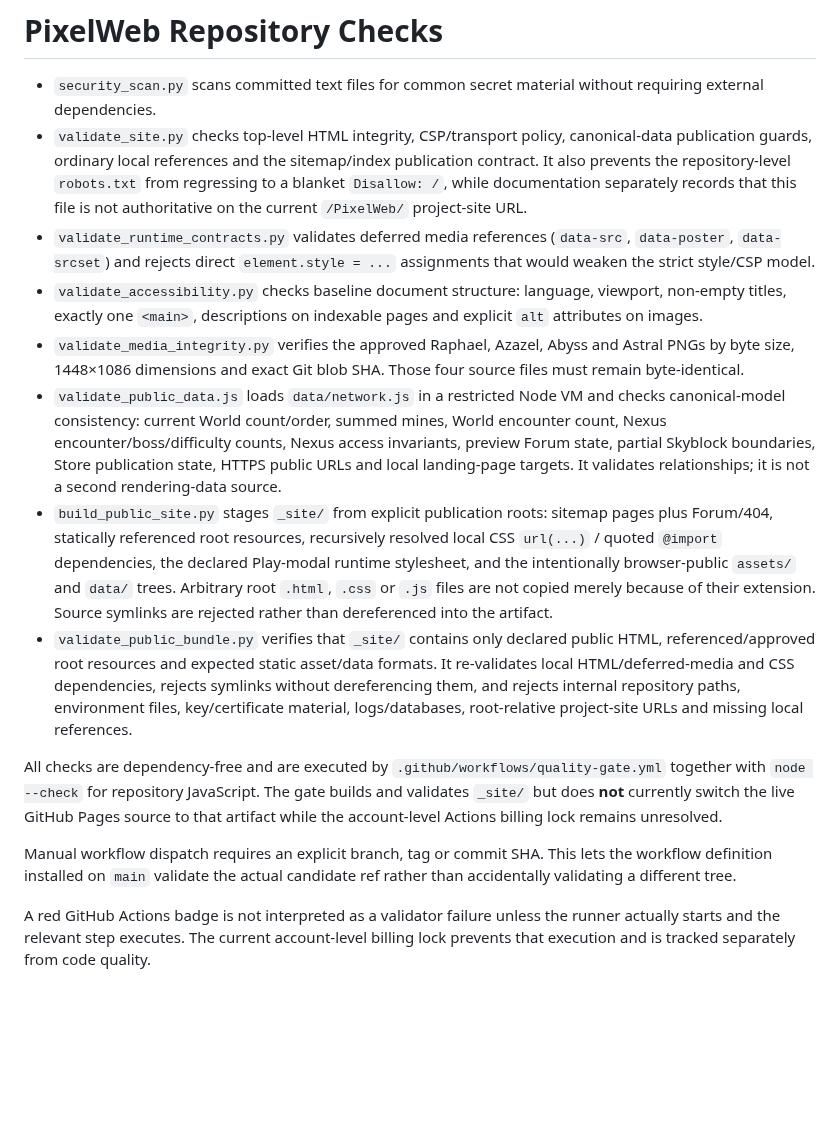
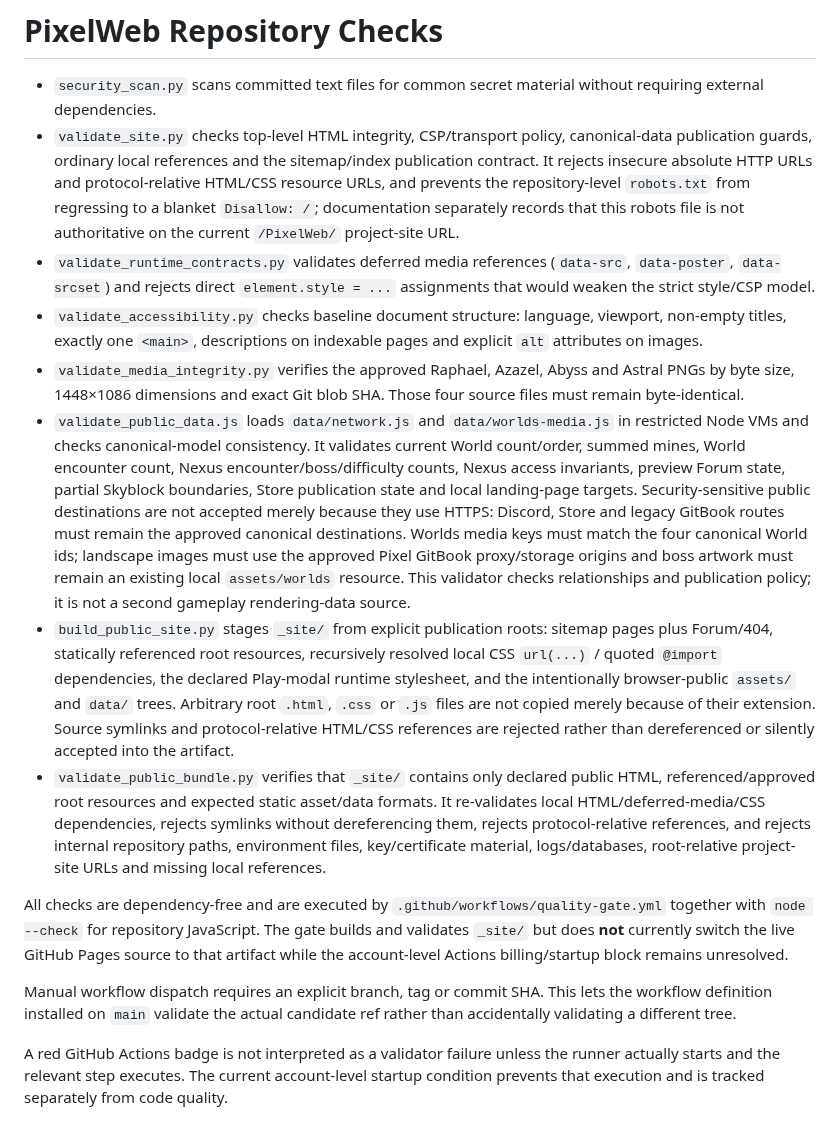
Before and after one commit to xKlezee/PixelWeb, a Markdown page: scripts/README.md, the part around the change. GitHub-like rendering; blank space fills up the shorter version.

Commit message:
Document public origin and URL boundary checks

```diff
--- a/scripts/README.md
+++ b/scripts/README.md
@@ -1,16 +1,16 @@
 # PixelWeb Repository Checks
 
 - `security_scan.py` scans committed text files for common secret material without requiring external dependencies.
-- `validate_site.py` checks top-level HTML integrity, CSP/transport policy, canonical-data publication guards, ordinary local references and the sitemap/index publication contract. It also prevents the repository-level `robots.txt` from regressing to a blanket `Disallow: /`, while documentation separately records that this file is not authoritative on the current `/PixelWeb/` project-site URL.
+- `validate_site.py` checks top-level HTML integrity, CSP/transport policy, canonical-data publication guards, ordinary local references and the sitemap/index publication contract. It rejects insecure absolute HTTP URLs and protocol-relative HTML/CSS resource URLs, and prevents the repository-level `robots.txt` from regressing to a blanket `Disallow: /`; documentation separately records that this robots file is not authoritative on the current `/PixelWeb/` project-site URL.
 - `validate_runtime_contracts.py` validates deferred media references (`data-src`, `data-poster`, `data-srcset`) and rejects direct `element.style = ...` assignments that would weaken the strict style/CSP model.
 - `validate_accessibility.py` checks baseline document structure: language, viewport, non-empty titles, exactly one `<main>`, descriptions on indexable pages and explicit `alt` attributes on images.
 - `validate_media_integrity.py` verifies the approved Raphael, Azazel, Abyss and Astral PNGs by byte size, 1448×1086 dimensions and exact Git blob SHA. Those four source files must remain byte-identical.
-- `validate_public_data.js` loads `data/network.js` in a restricted Node VM and checks canonical-model consistency: current World count/order, summed mines, World encounter count, Nexus encounter/boss/difficulty counts, Nexus access invariants, preview Forum state, partial Skyblock boundaries, Store publication state, HTTPS public URLs and local landing-page targets. It validates relationships; it is not a second rendering-data source.
-- `build_public_site.py` stages `_site/` from explicit publication roots: sitemap pages plus Forum/404, statically referenced root resources, recursively resolved local CSS `url(...)` / quoted `@import` dependencies, the declared Play-modal runtime stylesheet, and the intentionally browser-public `assets/` and `data/` trees. Arbitrary root `.html`, `.css` or `.js` files are not copied merely because of their extension. Source symlinks are rejected rather than dereferenced into the artifact.
-- `validate_public_bundle.py` verifies that `_site/` contains only declared public HTML, referenced/approved root resources and expected static asset/data formats. It re-validates local HTML/deferred-media and CSS dependencies, rejects symlinks without dereferencing them, and rejects internal repository paths, environment files, key/certificate material, logs/databases, root-relative project-site URLs and missing local references.
+- `validate_public_data.js` loads `data/network.js` and `data/worlds-media.js` in restricted Node VMs and checks canonical-model consistency. It validates current World count/order, summed mines, World encounter count, Nexus encounter/boss/difficulty counts, Nexus access invariants, preview Forum state, partial Skyblock boundaries, Store publication state and local landing-page targets. Security-sensitive public destinations are not accepted merely because they use HTTPS: Discord, Store and legacy GitBook routes must remain the approved canonical destinations. Worlds media keys must match the four canonical World ids; landscape images must use the approved Pixel GitBook proxy/storage origins and boss artwork must remain an existing local `assets/worlds` resource. This validator checks relationships and publication policy; it is not a second gameplay rendering-data source.
+- `build_public_site.py` stages `_site/` from explicit publication roots: sitemap pages plus Forum/404, statically referenced root resources, recursively resolved local CSS `url(...)` / quoted `@import` dependencies, the declared Play-modal runtime stylesheet, and the intentionally browser-public `assets/` and `data/` trees. Arbitrary root `.html`, `.css` or `.js` files are not copied merely because of their extension. Source symlinks and protocol-relative HTML/CSS references are rejected rather than dereferenced or silently accepted into the artifact.
+- `validate_public_bundle.py` verifies that `_site/` contains only declared public HTML, referenced/approved root resources and expected static asset/data formats. It re-validates local HTML/deferred-media/CSS dependencies, rejects symlinks without dereferencing them, rejects protocol-relative references, and rejects internal repository paths, environment files, key/certificate material, logs/databases, root-relative project-site URLs and missing local references.
 
-All checks are dependency-free and are executed by `.github/workflows/quality-gate.yml` together with `node --check` for repository JavaScript. The gate builds and validates `_site/` but does **not** currently switch the live GitHub Pages source to that artifact while the account-level Actions billing lock remains unresolved.
+All checks are dependency-free and are executed by `.github/workflows/quality-gate.yml` together with `node --check` for repository JavaScript. The gate builds and validates `_site/` but does **not** currently switch the live GitHub Pages source to that artifact while the account-level Actions billing/startup block remains unresolved.
 
 Manual workflow dispatch requires an explicit branch, tag or commit SHA. This lets the workflow definition installed on `main` validate the actual candidate ref rather than accidentally validating a different tree.
 
-A red GitHub Actions badge is not interpreted as a validator failure unless the runner actually starts and the relevant step executes. The current account-level billing lock prevents that execution and is tracked separately from code quality.
+A red GitHub Actions badge is not interpreted as a validator failure unless the runner actually starts and the relevant step executes. The current account-level startup condition prevents that execution and is tracked separately from code quality.
```
